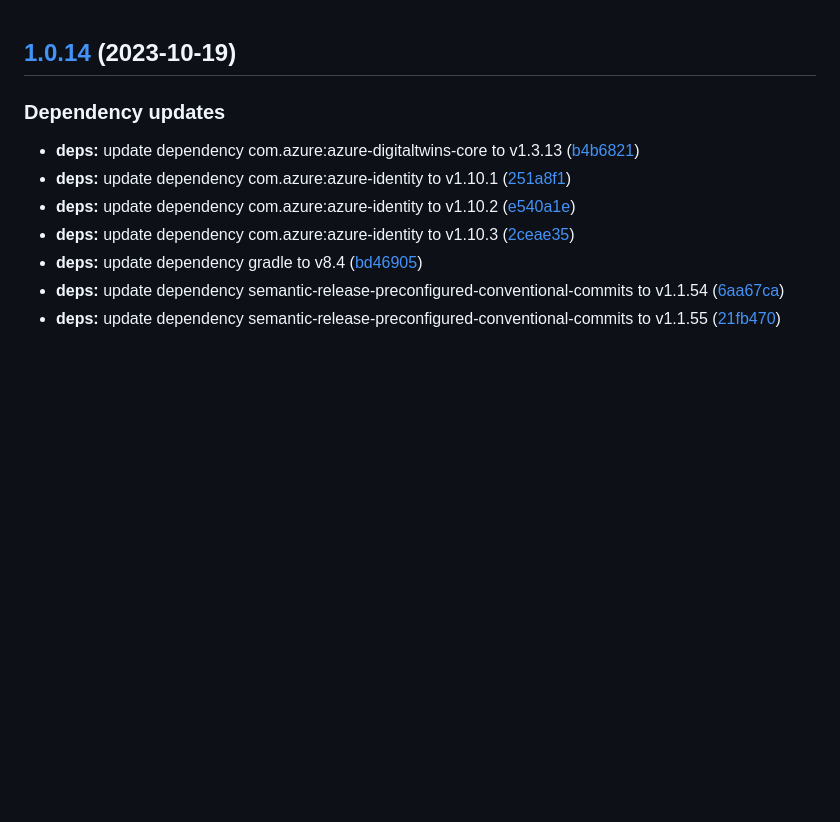
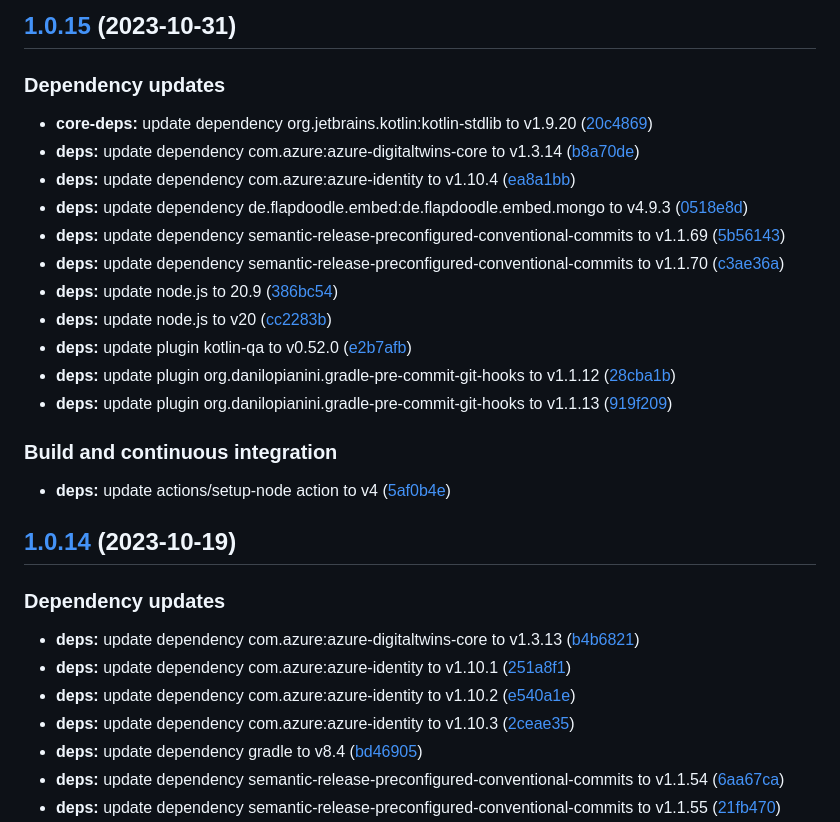
Before and after one commit to SmartOperatingBlock/user-management-integration-microservice, a Markdown page: CHANGELOG.md, the part around the change. Rendered like a GitHub page; blank space fills up the shorter version.

Commit message:
chore(release)!: [skip ci] 1.0.15 released

```diff
--- a/CHANGELOG.md
+++ b/CHANGELOG.md
@@ -1,3 +1,25 @@
+## [1.0.15](https://github.com/SmartOperatingBlock/user-management-integration-microservice/compare/1.0.14...1.0.15) (2023-10-31)
+
+
+### Dependency updates
+
+* **core-deps:** update dependency org.jetbrains.kotlin:kotlin-stdlib to v1.9.20 ([20c4869](https://github.com/SmartOperatingBlock/user-management-integration-microservice/commit/20c4869efa7a01fb885b29a6c4c3073447461d11))
+* **deps:** update dependency com.azure:azure-digitaltwins-core to v1.3.14 ([b8a70de](https://github.com/SmartOperatingBlock/user-management-integration-microservice/commit/b8a70de7636725474fbd5de9d0775c142e25c546))
+* **deps:** update dependency com.azure:azure-identity to v1.10.4 ([ea8a1bb](https://github.com/SmartOperatingBlock/user-management-integration-microservice/commit/ea8a1bb5f9086226922675bc87410ceae5217a04))
+* **deps:** update dependency de.flapdoodle.embed:de.flapdoodle.embed.mongo to v4.9.3 ([0518e8d](https://github.com/SmartOperatingBlock/user-management-integration-microservice/commit/0518e8d90f3f6e603862ac4bf7e776a52f759440))
+* **deps:** update dependency semantic-release-preconfigured-conventional-commits to v1.1.69 ([5b56143](https://github.com/SmartOperatingBlock/user-management-integration-microservice/commit/5b56143fd592ca2286845b673e070cf908f92d8c))
+* **deps:** update dependency semantic-release-preconfigured-conventional-commits to v1.1.70 ([c3ae36a](https://github.com/SmartOperatingBlock/user-management-integration-microservice/commit/c3ae36acd9370ce0cbdfbd5211d7e43560721c2d))
+* **deps:** update node.js to 20.9 ([386bc54](https://github.com/SmartOperatingBlock/user-management-integration-microservice/commit/386bc54701d3debca42e06880c3e7e2a910c10c1))
+* **deps:** update node.js to v20 ([cc2283b](https://github.com/SmartOperatingBlock/user-management-integration-microservice/commit/cc2283bb746b01757293f8a19c76fdbf047004f5))
+* **deps:** update plugin kotlin-qa to v0.52.0 ([e2b7afb](https://github.com/SmartOperatingBlock/user-management-integration-microservice/commit/e2b7afb825d47287fadb9c0ec395ce4dc1660700))
+* **deps:** update plugin org.danilopianini.gradle-pre-commit-git-hooks to v1.1.12 ([28cba1b](https://github.com/SmartOperatingBlock/user-management-integration-microservice/commit/28cba1ba07a57523f88118c100072cec668d0934))
+* **deps:** update plugin org.danilopianini.gradle-pre-commit-git-hooks to v1.1.13 ([919f209](https://github.com/SmartOperatingBlock/user-management-integration-microservice/commit/919f209992b455a5bc762cde2cccbf6700f7712c))
+
+
+### Build and continuous integration
+
+* **deps:** update actions/setup-node action to v4 ([5af0b4e](https://github.com/SmartOperatingBlock/user-management-integration-microservice/commit/5af0b4e9989124cb6057981e17ec9ba655f2c7d4))
+
 ## [1.0.14](https://github.com/SmartOperatingBlock/user-management-integration-microservice/compare/1.0.13...1.0.14) (2023-10-19)
 
 
```
